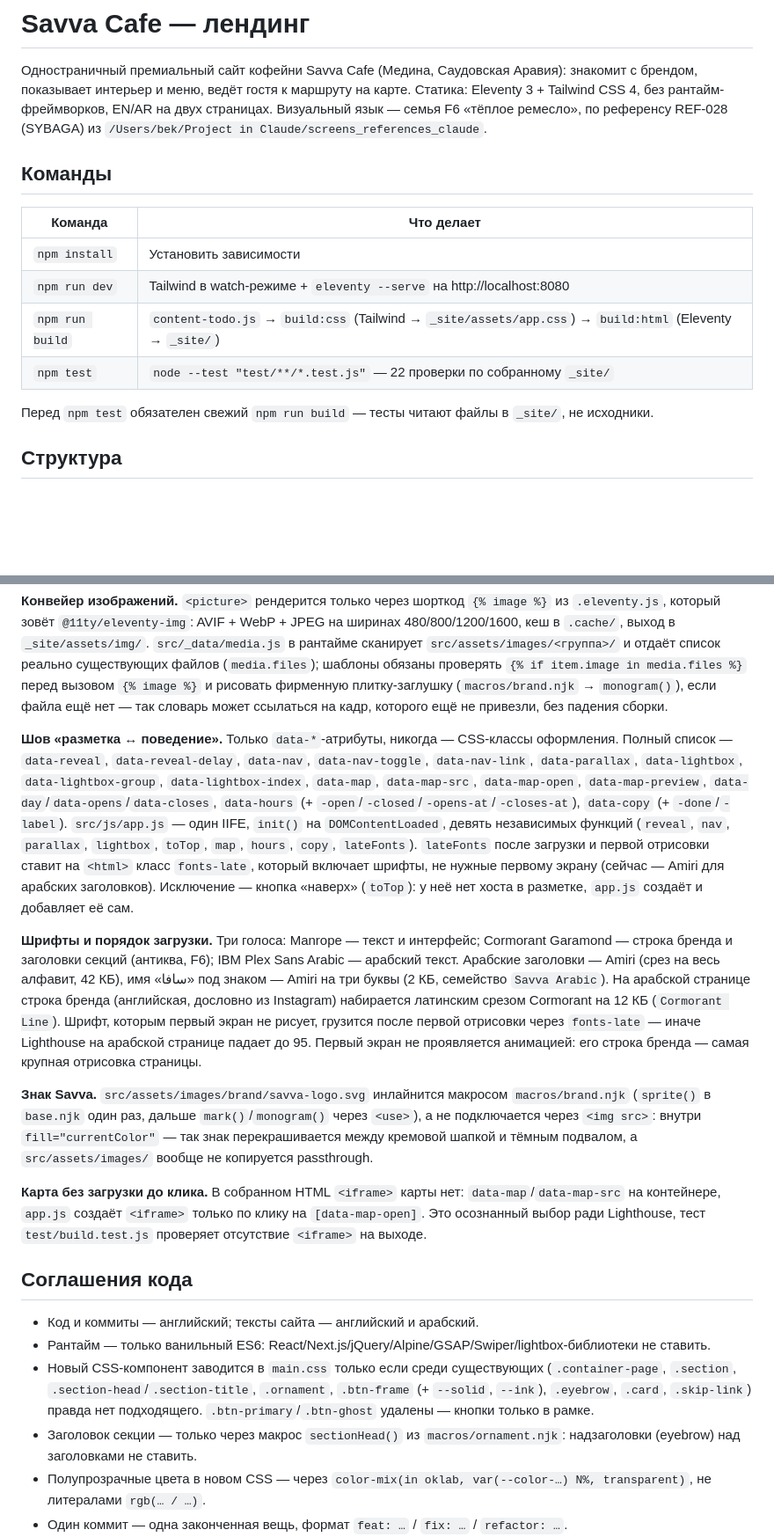
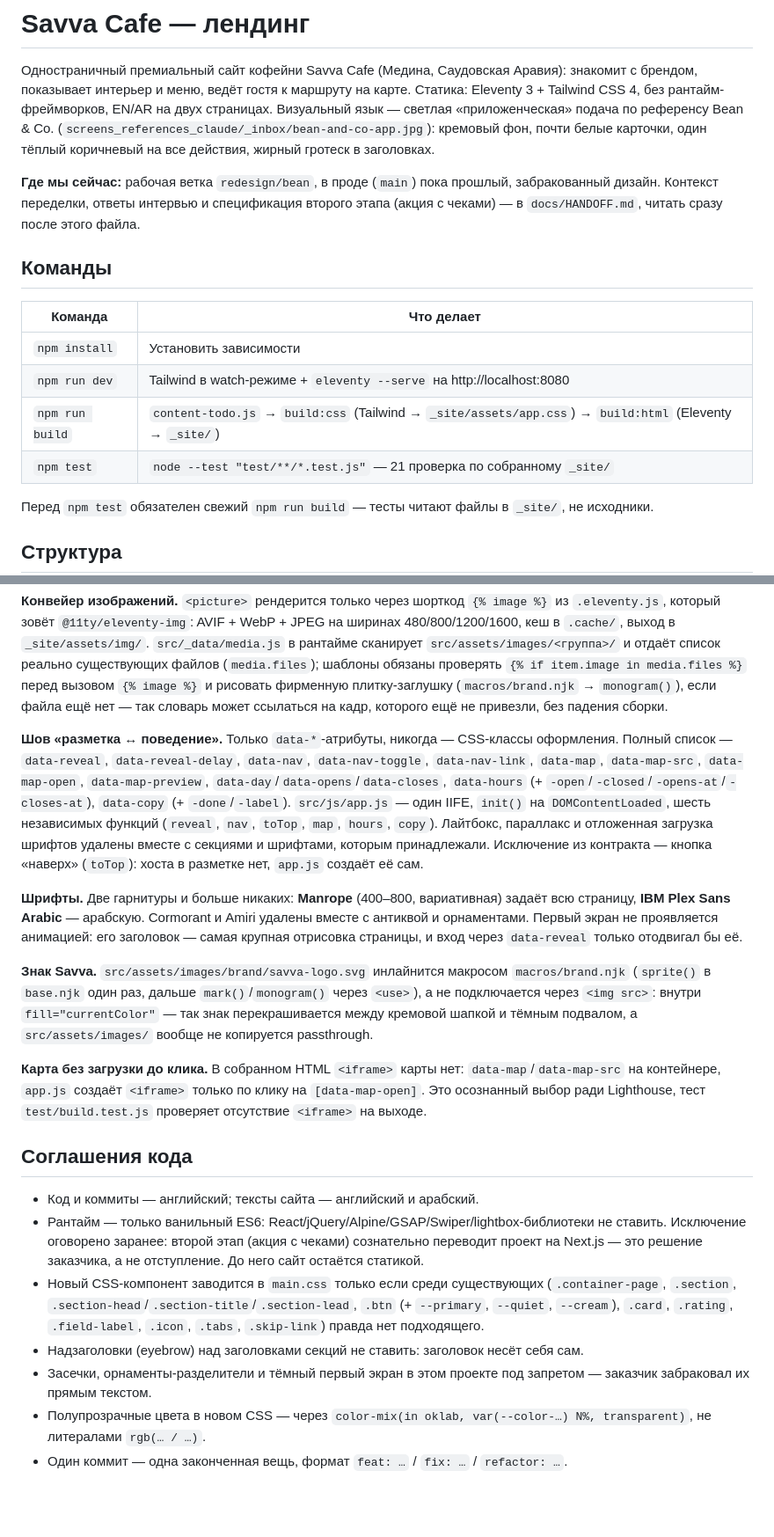
Before and after one commit to abekenf/savva-cafe-website2, a Markdown page: CLAUDE.md, 2 parts joined by grey strips. Shown at 88% size. Drawn GitHub-style; blank space fills up the shorter version.

```diff
--- a/CLAUDE.md
+++ b/CLAUDE.md
@@ -4,8 +4,13 @@
 Одностраничный премиальный сайт кофейни Savva Cafe (Медина, Саудовская Аравия):
 знакомит с брендом, показывает интерьер и меню, ведёт гостя к маршруту на карте.
 Статика: Eleventy 3 + Tailwind CSS 4, без рантайм-фреймворков, EN/AR на двух страницах.
-Визуальный язык — семья F6 «тёплое ремесло», по референсу REF-028 (SYBAGA) из
-`/Users/bek/Project in Claude/screens_references_claude`.
+Визуальный язык — светлая «приложенческая» подача по референсу Bean & Co.
+(`screens_references_claude/_inbox/bean-and-co-app.jpg`): кремовый фон, почти белые
+карточки, один тёплый коричневый на все действия, жирный гротеск в заголовках.
+
+**Где мы сейчас:** рабочая ветка `redesign/bean`, в проде (`main`) пока прошлый,
+забракованный дизайн. Контекст переделки, ответы интервью и спецификация второго
+этапа (акция с чеками) — в `docs/HANDOFF.md`, читать сразу после этого файла.
 
 ## Команды
 
@@ -14,7 +19,7 @@
 | `npm install` | Установить зависимости |
 | `npm run dev` | Tailwind в watch-режиме + `eleventy --serve` на http://localhost:8080 |
 | `npm run build` | `content-todo.js` → `build:css` (Tailwind → `_site/assets/app.css`) → `build:html` (Eleventy → `_site/`) |
-| `npm test` | `node --test "test/**/*.test.js"` — 22 проверки по собранному `_site/` |
+| `npm test` | `node --test "test/**/*.test.js"` — 21 проверка по собранному `_site/` |
 
 Перед `npm test` обязателен свежий `npm run build` — тесты читают файлы в `_site/`, не исходники.
 
@@ -61,9 +65,16 @@ test/build.test.js          — 22 теста на собранном _site/
 
 **Конвейер изображений.** `<picture>` рендерится только через шорткод `{% image %}` из `.eleventy.js`, который зовёт `@11ty/eleventy-img`: AVIF + WebP + JPEG на ширинах 480/800/1200/1600, кеш в `.cache/`, выход в `_site/assets/img/`. `src/_data/media.js` в рантайме сканирует `src/assets/images/<группа>/` и отдаёт список реально существующих файлов (`media.files`); шаблоны обязаны проверять `{% if item.image in media.files %}` перед вызовом `{% image %}` и рисовать фирменную плитку-заглушку (`macros/brand.njk` → `monogram()`), если файла ещё нет — так словарь может ссылаться на кадр, которого ещё не привезли, без падения сборки.
 
-**Шов «разметка ↔ поведение».** Только `data-*`-атрибуты, никогда — CSS-классы оформления. Полный список — `data-reveal`, `data-reveal-delay`, `data-nav`, `data-nav-toggle`, `data-nav-link`, `data-parallax`, `data-lightbox`, `data-lightbox-group`, `data-lightbox-index`, `data-map`, `data-map-src`, `data-map-open`, `data-map-preview`, `data-day`/`data-opens`/`data-closes`, `data-hours` (+ `-open`/`-closed`/`-opens-at`/`-closes-at`), `data-copy` (+ `-done`/`-label`). `src/js/app.js` — один IIFE, `init()` на `DOMContentLoaded`, девять независимых функций (`reveal`, `nav`, `parallax`, `lightbox`, `toTop`, `map`, `hours`, `copy`, `lateFonts`). `lateFonts` после загрузки и первой отрисовки ставит на `<html>` класс `fonts-late`, который включает шрифты, не нужные первому экрану (сейчас — Amiri для арабских заголовков). Исключение — кнопка «наверх» (`toTop`): у неё нет хоста в разметке, `app.js` создаёт и добавляет её сам.
+**Шов «разметка ↔ поведение».** Только `data-*`-атрибуты, никогда — CSS-классы оформления. Полный список — `data-reveal`, `data-reveal-delay`, `data-nav`, `data-nav-toggle`, `data-nav-link`, `data-map`, `data-map-src`, `data-map-open`, `data-map-preview`, `data-day`/`data-opens`/`data-closes`, `data-hours` (+ `-open`/`-closed`/`-opens-at`/`-closes-at`), `data-copy` (+ `-done`/`-label`). `src/js/app.js` — один IIFE, `init()` на `DOMContentLoaded`, шесть независимых функций
+(`reveal`, `nav`, `toTop`, `map`, `hours`, `copy`). Лайтбокс, параллакс и отложенная
+загрузка шрифтов удалены вместе с секциями и шрифтами, которым принадлежали.
+Исключение из контракта — кнопка «наверх» (`toTop`): хоста в разметке нет, `app.js`
+создаёт её сам.
 
-**Шрифты и порядок загрузки.** Три голоса: Manrope — текст и интерфейс; Cormorant Garamond — строка бренда и заголовки секций (антиква, F6); IBM Plex Sans Arabic — арабский текст. Арабские заголовки — Amiri (срез на весь алфавит, 42 КБ), имя «سافا» под знаком — Amiri на три буквы (2 КБ, семейство `Savva Arabic`). На арабской странице строка бренда (английская, дословно из Instagram) набирается латинским срезом Cormorant на 12 КБ (`Cormorant Line`). Шрифт, которым первый экран не рисует, грузится после первой отрисовки через `fonts-late` — иначе Lighthouse на арабской странице падает до 95. Первый экран не проявляется анимацией: его строка бренда — самая крупная отрисовка страницы.
+**Шрифты.** Две гарнитуры и больше никаких: **Manrope** (400–800, вариативная) задаёт
+всю страницу, **IBM Plex Sans Arabic** — арабскую. Cormorant и Amiri удалены вместе с
+антиквой и орнаментами. Первый экран не проявляется анимацией: его заголовок — самая
+крупная отрисовка страницы, и вход через `data-reveal` только отодвигал бы её.
 
 **Знак Savva.** `src/assets/images/brand/savva-logo.svg` инлайнится макросом `macros/brand.njk` (`sprite()` в `base.njk` один раз, дальше `mark()`/`monogram()` через `<use>`), а не подключается через `<img src>`: внутри `fill="currentColor"` — так знак перекрашивается между кремовой шапкой и тёмным подвалом, а `src/assets/images/` вообще не копируется passthrough.
 
@@ -72,9 +83,12 @@ test/build.test.js          — 22 теста на собранном _site/
 ## Соглашения кода
 
 - Код и коммиты — английский; тексты сайта — английский и арабский.
-- Рантайм — только ванильный ES6: React/Next.js/jQuery/Alpine/GSAP/Swiper/lightbox-библиотеки не ставить.
-- Новый CSS-компонент заводится в `main.css` только если среди существующих (`.container-page`, `.section`, `.section-head`/`.section-title`, `.ornament`, `.btn-frame` (+ `--solid`, `--ink`), `.eyebrow`, `.card`, `.skip-link`) правда нет подходящего. `.btn-primary`/`.btn-ghost` удалены — кнопки только в рамке.
-- Заголовок секции — только через макрос `sectionHead()` из `macros/ornament.njk`: надзаголовки (eyebrow) над заголовками не ставить.
+- Рантайм — только ванильный ES6: React/jQuery/Alpine/GSAP/Swiper/lightbox-библиотеки не ставить.
+  Исключение оговорено заранее: второй этап (акция с чеками) сознательно переводит проект
+  на Next.js — это решение заказчика, а не отступление. До него сайт остаётся статикой.
+- Новый CSS-компонент заводится в `main.css` только если среди существующих (`.container-page`, `.section`, `.section-head`/`.section-title`/`.section-lead`, `.btn` (+ `--primary`, `--quiet`, `--cream`), `.card`, `.rating`, `.field-label`, `.icon`, `.tabs`, `.skip-link`) правда нет подходящего.
+- Надзаголовки (eyebrow) над заголовками секций не ставить: заголовок несёт себя сам.
+- Засечки, орнаменты-разделители и тёмный первый экран в этом проекте под запретом — заказчик забраковал их прямым текстом.
 - Полупрозрачные цвета в новом CSS — через `color-mix(in oklab, var(--color-…) N%, transparent)`, не литералами `rgb(… / …)`.
 - Один коммит — одна законченная вещь, формат `feat: …` / `fix: …` / `refactor: …`.
 - `CONTENT-TODO.md` генерируется `scripts/content-todo.js` на каждой сборке — руками не редактировать, править данные.
```
Also changed, not shown: other parts of CLAUDE.md (+7 -7 lines), docs/HANDOFF.md (added, +142 -0 lines).
